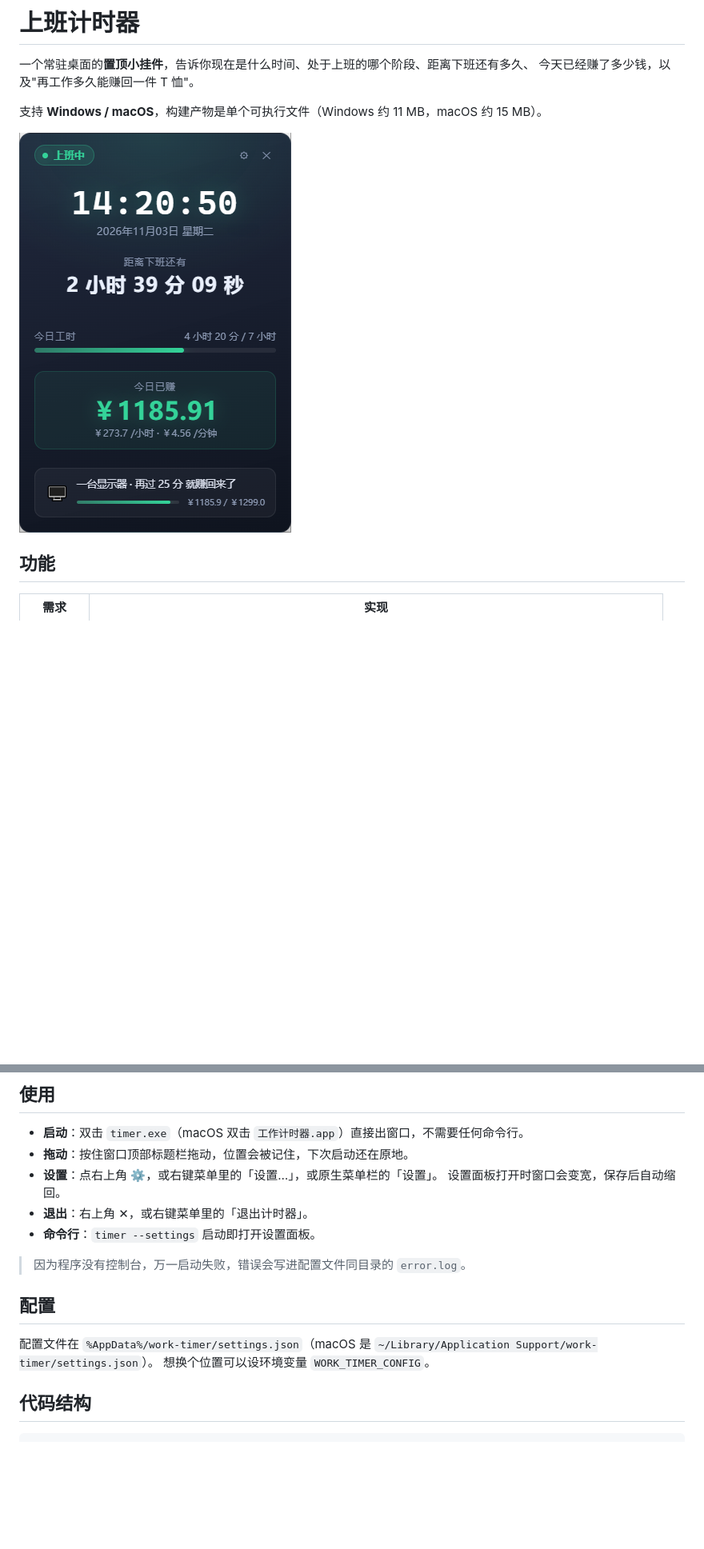
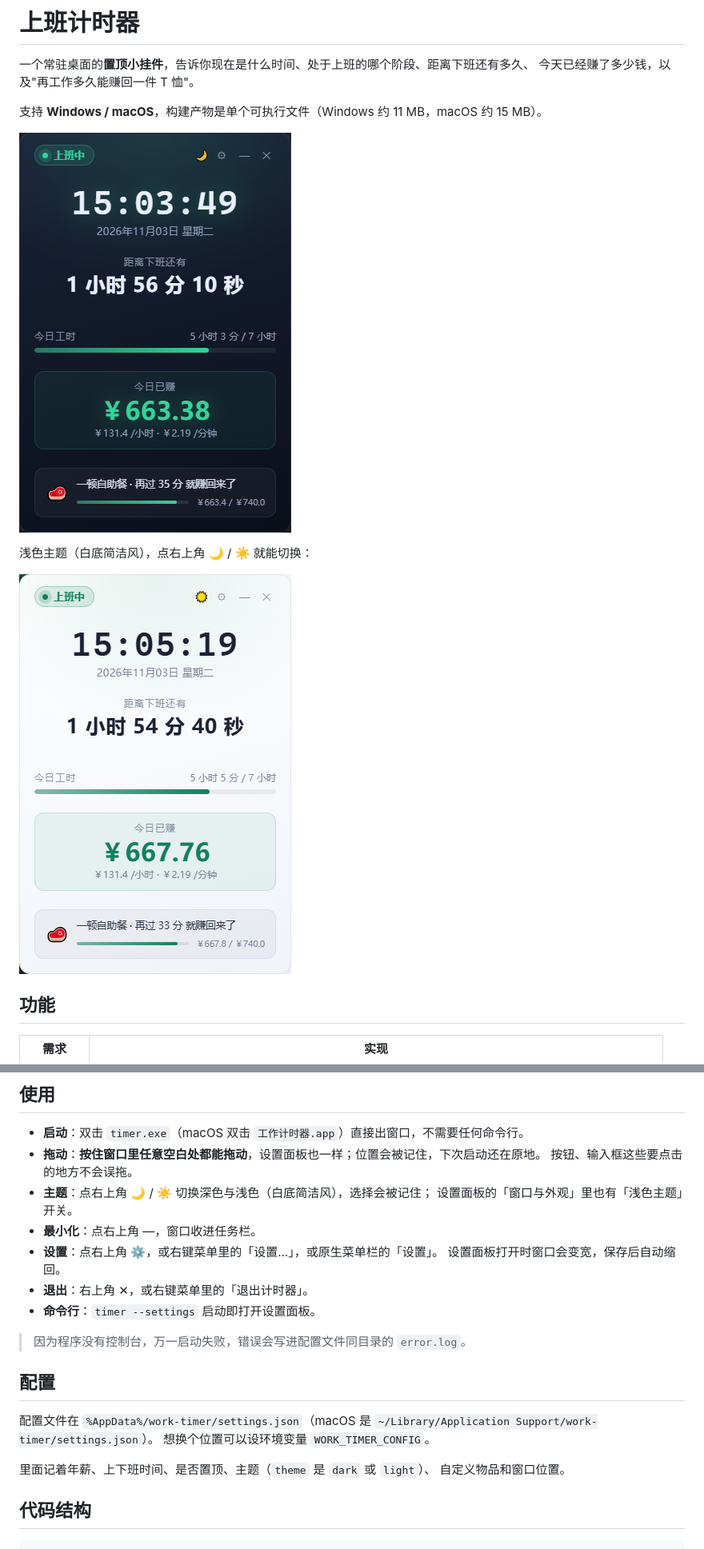
Before and after one commit to HaoQi-Lee/timer, a Markdown page: README.md, 2 parts joined by grey strips. Shown at 80% size. Rendered like a GitHub page; pictures changed too: docs/screenshot-light.png (added), docs/screenshot.png; blank space fills up the shorter version.

```diff
--- a/README.md
+++ b/README.md
@@ -6,6 +6,10 @@
 支持 **Windows / macOS**，构建产物是单个可执行文件（Windows 约 11 MB，macOS 约 15 MB）。
 
 ![界面](docs/screenshot.png)
+
+浅色主题（白底简洁风），点右上角 🌙 / ☀️ 就能切换：
+
+![浅色主题](docs/screenshot-light.png)
 
 ## 功能
 
@@ -78,7 +99,11 @@ go install github.com/wailsapp/wails/v2/cmd/wails@latest
 ## 使用
 
 - **启动**：双击 `timer.exe`（macOS 双击 `工作计时器.app`）直接出窗口，不需要任何命令行。
-- **拖动**：按住窗口顶部标题栏拖动，位置会被记住，下次启动还在原地。
+- **拖动**：**按住窗口里任意空白处都能拖动**，设置面板也一样；位置会被记住，下次启动还在原地。
+  按钮、输入框这些要点击的地方不会误拖。
+- **主题**：点右上角 🌙 / ☀️ 切换深色与浅色（白底简洁风），选择会被记住；
+  设置面板的「窗口与外观」里也有「浅色主题」开关。
+- **最小化**：点右上角 —，窗口收进任务栏。
 - **设置**：点右上角 ⚙，或右键菜单里的「设置…」，或原生菜单栏的「设置」。
   设置面板打开时窗口会变宽，保存后自动缩回。
 - **退出**：右上角 ✕，或右键菜单里的「退出计时器」。
@@ -90,6 +115,9 @@ go install github.com/wailsapp/wails/v2/cmd/wails@latest
 
 配置文件在 `%AppData%/work-timer/settings.json`（macOS 是 `~/Library/Application Support/work-timer/settings.json`）。
 想换个位置可以设环境变量 `WORK_TIMER_CONFIG`。
+
+里面记着年薪、上下班时间、是否置顶、主题（`theme` 是 `dark` 或 `light`）、
+自定义物品和窗口位置。
 
 ## 代码结构
 
```
Also changed, not shown: other parts of README.md (+17 -0 lines), 9 other files.
